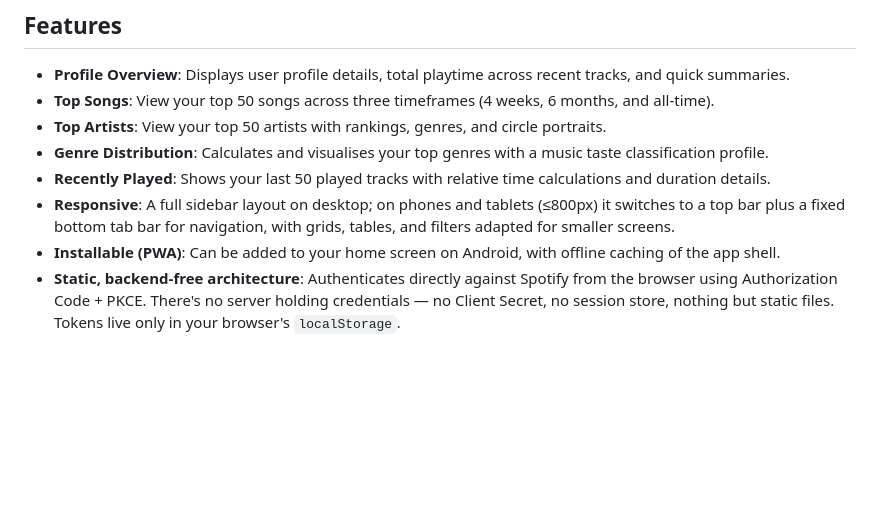
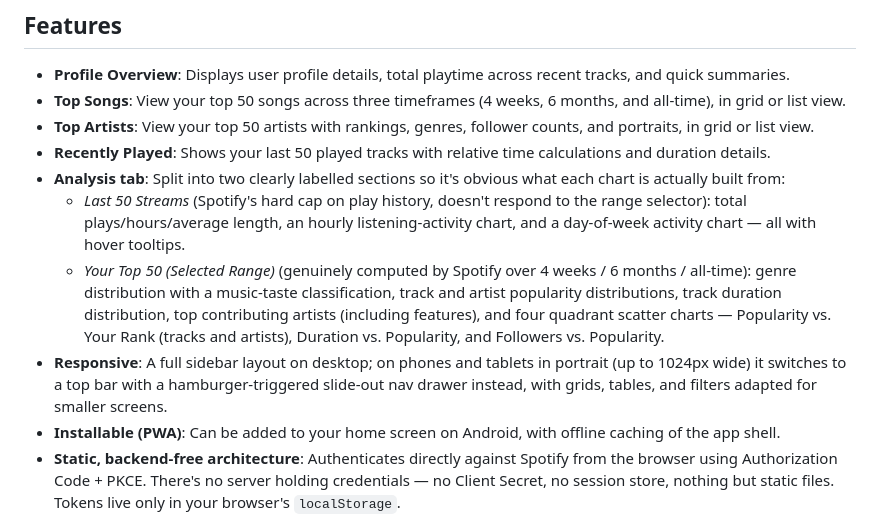
Before and after one commit to Lanthanum89/spotify-stats-app, a Markdown page: README.md, the part around the change. GitHub-like rendering; blank space fills up the shorter version.

Commit message:
Update README features list for Analysis tab additions and hamburger nav

```diff
--- a/README.md
+++ b/README.md
@@ -5,11 +5,13 @@ SoundTracks is a fully static, backend-free web app that connects to your Spotif
 ## Features
 
 - **Profile Overview**: Displays user profile details, total playtime across recent tracks, and quick summaries.
-- **Top Songs**: View your top 50 songs across three timeframes (4 weeks, 6 months, and all-time).
-- **Top Artists**: View your top 50 artists with rankings, genres, and circle portraits.
-- **Genre Distribution**: Calculates and visualises your top genres with a music taste classification profile.
+- **Top Songs**: View your top 50 songs across three timeframes (4 weeks, 6 months, and all-time), in grid or list view.
+- **Top Artists**: View your top 50 artists with rankings, genres, follower counts, and portraits, in grid or list view.
 - **Recently Played**: Shows your last 50 played tracks with relative time calculations and duration details.
-- **Responsive**: A full sidebar layout on desktop; on phones and tablets (≤800px) it switches to a top bar plus a fixed bottom tab bar for navigation, with grids, tables, and filters adapted for smaller screens.
+- **Analysis tab**: Split into two clearly labelled sections so it's obvious what each chart is actually built from:
+  - *Last 50 Streams* (Spotify's hard cap on play history, doesn't respond to the range selector): total plays/hours/average length, an hourly listening-activity chart, and a day-of-week activity chart — all with hover tooltips.
+  - *Your Top 50 (Selected Range)* (genuinely computed by Spotify over 4 weeks / 6 months / all-time): genre distribution with a music-taste classification, track and artist popularity distributions, track duration distribution, top contributing artists (including features), and four quadrant scatter charts — Popularity vs. Your Rank (tracks and artists), Duration vs. Popularity, and Followers vs. Popularity.
+- **Responsive**: A full sidebar layout on desktop; on phones and tablets in portrait (up to 1024px wide) it switches to a top bar with a hamburger-triggered slide-out nav drawer instead, with grids, tables, and filters adapted for smaller screens.
 - **Installable (PWA)**: Can be added to your home screen on Android, with offline caching of the app shell.
 - **Static, backend-free architecture**: Authenticates directly against Spotify from the browser using Authorization Code + PKCE. There's no server holding credentials — no Client Secret, no session store, nothing but static files. Tokens live only in your browser's `localStorage`.
 
```
